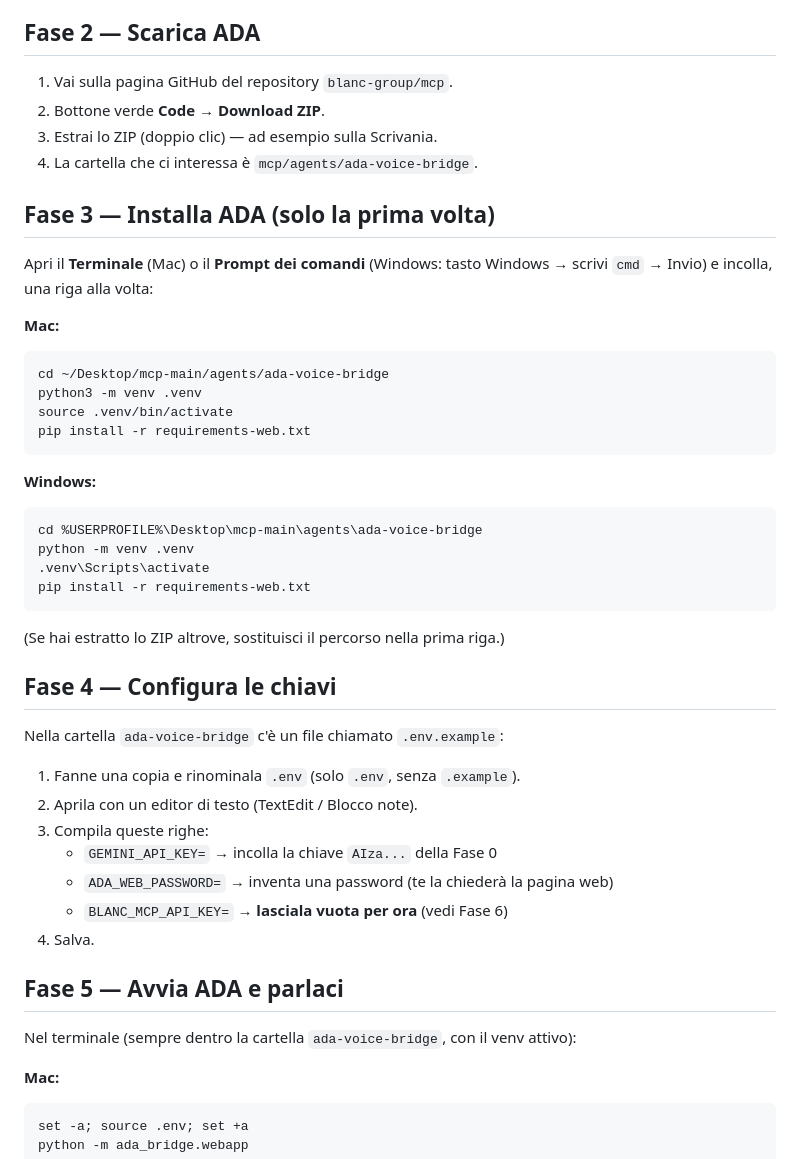
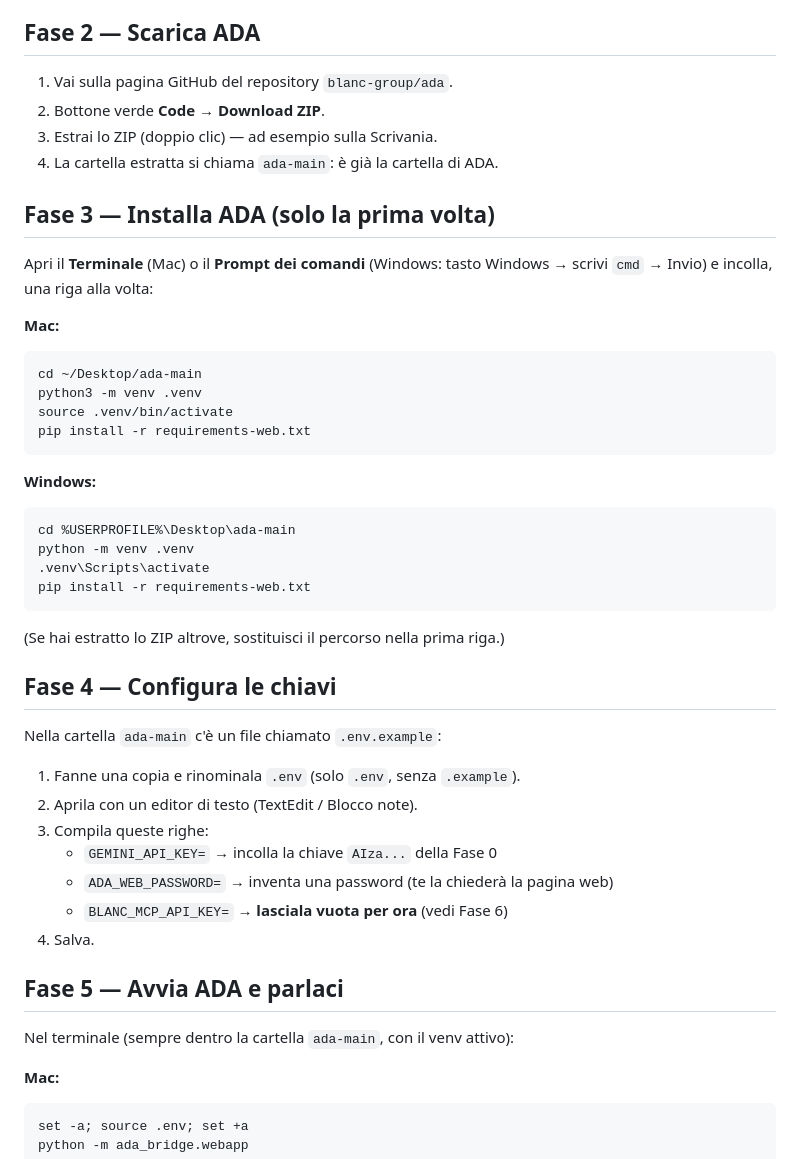
Before and after one commit to blanc-group/ada, a Markdown page: GUIDA_INSTALLAZIONE.md, the part around the change. Rendered like a GitHub page.

Commit message:
docs: adegua i percorsi al repo standalone blanc-group/ada
ADA ora vive alla radice del proprio repository invece che sotto
agents/ada-voice-bridge nel monorepo MCP: aggiornati i comandi cd e
le istruzioni di download nella guida e nel README.

Co-Authored-By: Claude <noreply@anthropic.com>

````diff
--- a/GUIDA_INSTALLAZIONE.md
+++ b/GUIDA_INSTALLAZIONE.md
@@ -27,10 +27,10 @@ Tempo stimato: 15–20 minuti la prima volta. Le volte successive: 30 secondi.
 
 ## Fase 2 — Scarica ADA
 
-1. Vai sulla pagina GitHub del repository `blanc-group/mcp`.
+1. Vai sulla pagina GitHub del repository `blanc-group/ada`.
 2. Bottone verde **Code** → **Download ZIP**.
 3. Estrai lo ZIP (doppio clic) — ad esempio sulla Scrivania.
-4. La cartella che ci interessa è `mcp/agents/ada-voice-bridge`.
+4. La cartella estratta si chiama `ada-main`: è già la cartella di ADA.
 
 ## Fase 3 — Installa ADA (solo la prima volta)
 
@@ -39,7 +39,7 @@ Windows → scrivi `cmd` → Invio) e incolla, una riga alla volta:
 
 **Mac:**
 ```sh
-cd ~/Desktop/mcp-main/agents/ada-voice-bridge
+cd ~/Desktop/ada-main
 python3 -m venv .venv
 source .venv/bin/activate
 pip install -r requirements-web.txt
@@ -47,7 +47,7 @@ pip install -r requirements-web.txt
 
 **Windows:**
 ```bat
-cd %USERPROFILE%\Desktop\mcp-main\agents\ada-voice-bridge
+cd %USERPROFILE%\Desktop\ada-main
 python -m venv .venv
 .venv\Scripts\activate
 pip install -r requirements-web.txt
@@ -57,7 +57,7 @@ pip install -r requirements-web.txt
 
 ## Fase 4 — Configura le chiavi
 
-Nella cartella `ada-voice-bridge` c'è un file chiamato `.env.example`:
+Nella cartella `ada-main` c'è un file chiamato `.env.example`:
 
 1. Fanne una copia e rinominala `.env` (solo `.env`, senza `.example`).
 2. Aprila con un editor di testo (TextEdit / Blocco note).
@@ -69,7 +69,7 @@ Nella cartella `ada-voice-bridge` c'è un file chiamato `.env.example`:
 
 ## Fase 5 — Avvia ADA e parlaci
 
-Nel terminale (sempre dentro la cartella `ada-voice-bridge`, con il venv attivo):
+Nel terminale (sempre dentro la cartella `ada-main`, con il venv attivo):
 
 **Mac:**
 ```sh
````
Also changed, not shown: README.md (+2 -2 lines).
